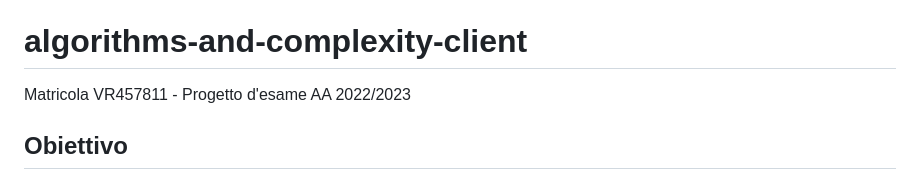
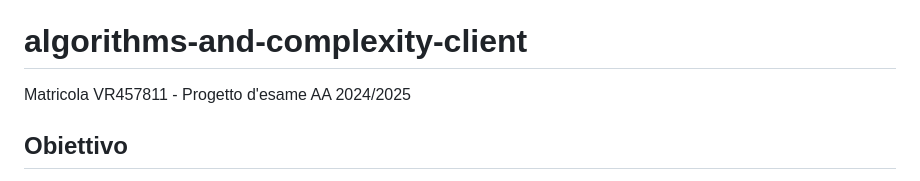
Before and after one commit to vncnz/algorithms-and-complexity-client, a Markdown page: README.md, the part around the change. Rendered like a GitHub page.

```diff
--- a/README.md
+++ b/README.md
@@ -1,7 +1,7 @@
 [=== Something awesome's coming === working on this! ===]
 
 # algorithms-and-complexity-client
-Matricola VR457811 - Progetto d'esame AA 2022/2023
+Matricola VR457811 - Progetto d'esame AA 2024/2025
 
 ## Obiettivo
 L'obiettivo è creare un client in js che possa gestire tanti giochi diversi tra loro. Il client deve essere agnostico sulle logiche di gioco e sui componenenti grafici del gioco stesso e deve dipendere completamente dal server. Un'altra richiesta per il progetto è stato l'utilizzo di javascript vanilla: niente frameworks come Vue o Angular o di librerie grafiche complesse come d3.
```
